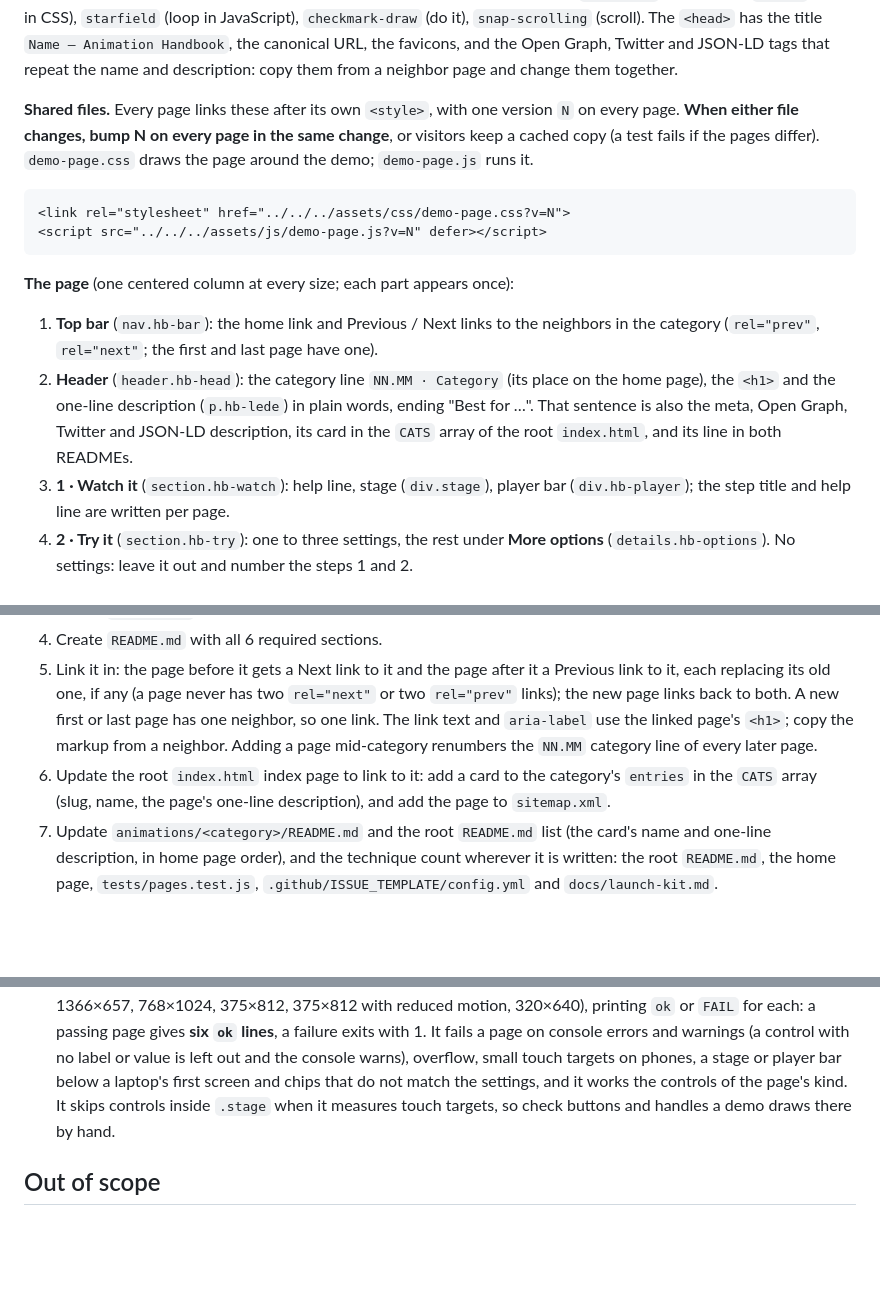
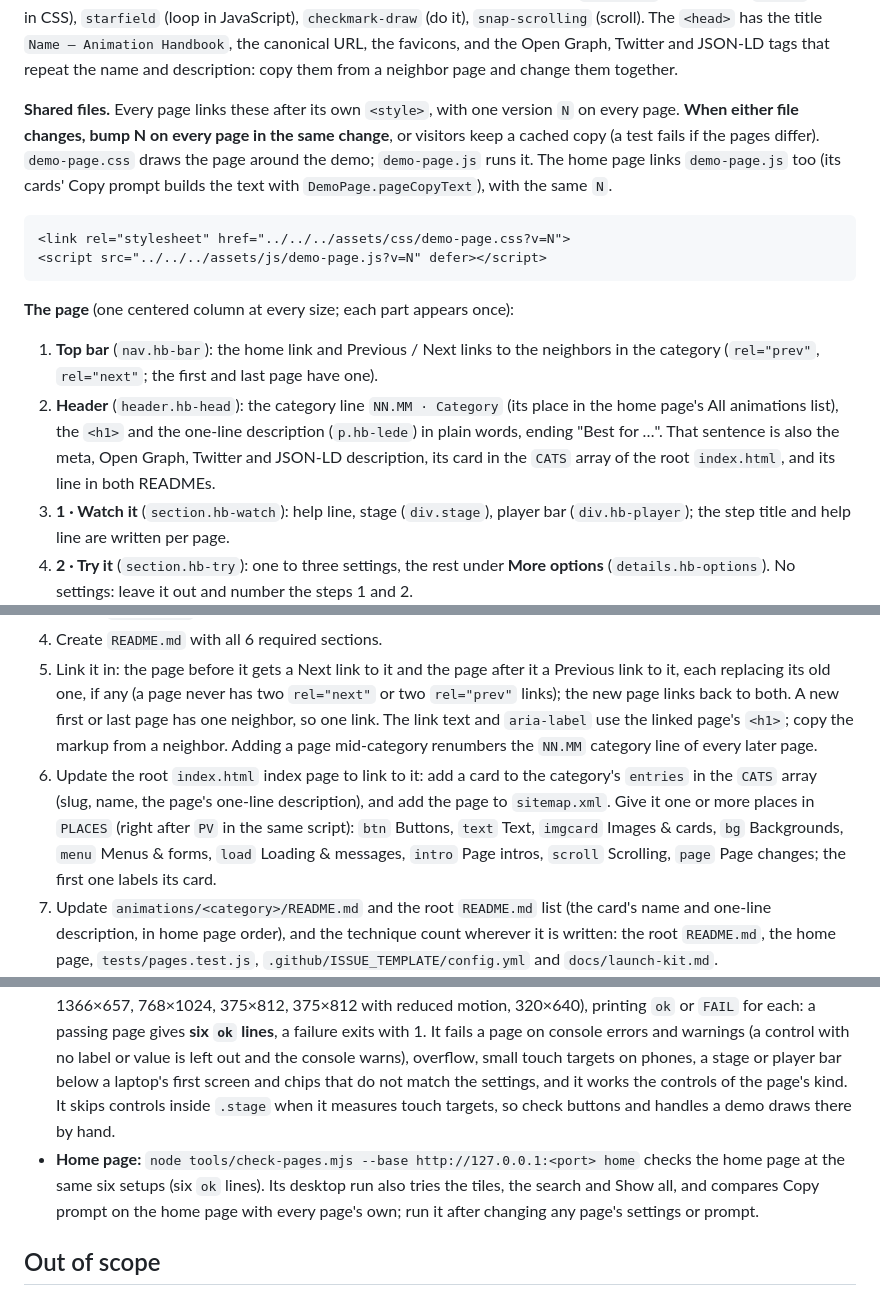
Before and after one commit to matinmonshizadeh/animation-handbook, a Markdown page: CLAUDE.md, 3 parts joined by grey strips. Drawn GitHub-style; blank space fills up the shorter version.

Commit message:
docs: a new animation gets its places on the home page; the home page check

````diff
--- a/CLAUDE.md
+++ b/CLAUDE.md
@@ -38,6 +38,8 @@ description: copy them from a neighbor page and change them together.
 **Shared files.** Every page links these after its own `<style>`, with one version `N` on every page.
 **When either file changes, bump N on every page in the same change**, or visitors keep a cached copy (a
 test fails if the pages differ). `demo-page.css` draws the page around the demo; `demo-page.js` runs it.
+The home page links `demo-page.js` too (its cards' Copy prompt builds the text with
+`DemoPage.pageCopyText`), with the same `N`.
 
 ```html
 <link rel="stylesheet" href="../../../assets/css/demo-page.css?v=N">
@@ -47,10 +49,10 @@ test fails if the pages differ). `demo-page.css` draws the page around the demo;
 **The page** (one centered column at every size; each part appears once):
 1. **Top bar** (`nav.hb-bar`): the home link and Previous / Next links to the neighbors in the category
    (`rel="prev"`, `rel="next"`; the first and last page have one).
-2. **Header** (`header.hb-head`): the category line `NN.MM · Category` (its place on the home page), the
-   `<h1>` and the one-line description (`p.hb-lede`) in plain words, ending "Best for …". That sentence is
-   also the meta, Open Graph, Twitter and JSON-LD description, its card in the `CATS` array of the root
-   `index.html`, and its line in both READMEs.
+2. **Header** (`header.hb-head`): the category line `NN.MM · Category` (its place in the home page's
+   All animations list), the `<h1>` and the one-line description (`p.hb-lede`) in plain words, ending
+   "Best for …". That sentence is also the meta, Open Graph, Twitter and JSON-LD description, its card in the
+   `CATS` array of the root `index.html`, and its line in both READMEs.
 3. **1 · Watch it** (`section.hb-watch`): help line, stage (`div.stage`), player bar (`div.hb-player`); the
    step title and help line are written per page.
 4. **2 · Try it** (`section.hb-try`): one to three settings, the rest under **More options**
@@ -192,7 +194,10 @@ inside an entry's "Production notes" section, never as their own entry.
    use the linked page's `<h1>`; copy the markup from a neighbor. Adding a page mid-category renumbers the
    `NN.MM` category line of every later page.
 6. Update the root `index.html` index page to link to it: add a card to the category's `entries` in the
-   `CATS` array (slug, name, the page's one-line description), and add the page to `sitemap.xml`.
+   `CATS` array (slug, name, the page's one-line description), and add the page to `sitemap.xml`. Give it one
+   or more places in `PLACES` (right after `PV` in the same script): `btn` Buttons, `text` Text,
+   `imgcard` Images & cards, `bg` Backgrounds, `menu` Menus & forms, `load` Loading & messages,
+   `intro` Page intros, `scroll` Scrolling, `page` Page changes; the first one labels its card.
 7. Update `animations/<category>/README.md` and the root `README.md` list (the card's name and one-line
    description, in home page order), and the technique count wherever it is written: the root `README.md`,
    the home page, `tests/pages.test.js`, `.github/ISSUE_TEMPLATE/config.yml` and `docs/launch-kit.md`.
@@ -217,6 +222,9 @@ Run both before calling a page done. They need Node 22 or later (the `--test` gl
   player bar below a laptop's first screen and chips that do not match the settings, and it works the controls
   of the page's kind. It skips controls inside `.stage` when it measures touch targets, so check buttons and
   handles a demo draws there by hand.
+- **Home page:** `node tools/check-pages.mjs --base http://127.0.0.1:<port> home` checks the home page at the same
+  six setups (six `ok` lines). Its desktop run also tries the tiles, the search and Show all, and compares
+  Copy prompt on the home page with every page's own; run it after changing any page's settings or prompt.
 
 ## Out of scope
 - Backend code, databases, APIs.
````
Also changed, not shown: CONTRIBUTING.md (+9 -3 lines).
